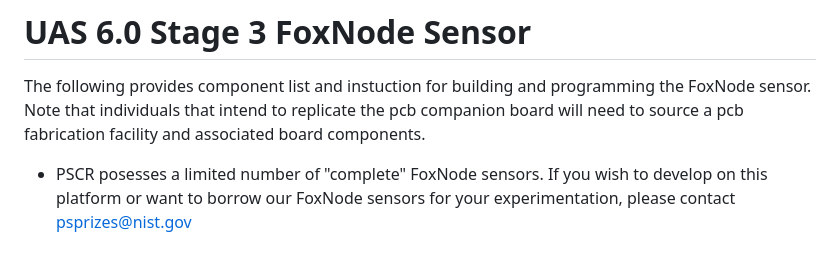
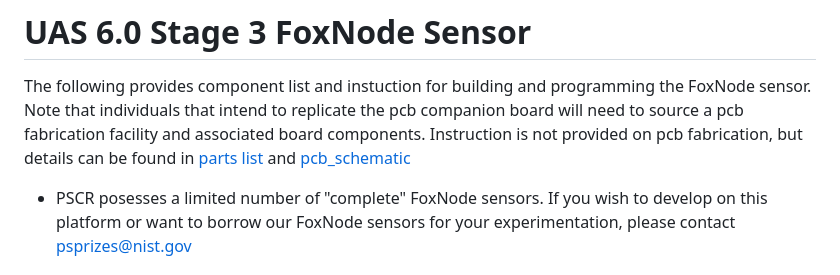
Before and after one commit to usnistgov/UAS-6.0-First-Responder-UAS-Wireless-Data-Gatherer-Challenge, a Markdown page: foxnode/README.md, the part around one of its changes. Drawn GitHub-style.

```diff
--- a/foxnode/README.md
+++ b/foxnode/README.md
@@ -1,6 +1,7 @@
 # UAS 6.0 Stage 3 FoxNode Sensor
 The following provides component list and instuction for building and programming the FoxNode sensor.
 Note that individuals that intend to replicate the pcb companion board will need to source a pcb fabrication facility and associated board components.
+Instruction is not provided on pcb fabrication, but details can be found in [parts list](/foxnode/pcb_schematic/esp32_I2C_Parts_List.csv) and [pcb_schematic](/foxnode/pcb_schematic/)
 
 - PSCR posesses a limited number of "complete" FoxNode sensors. If you wish to develop on this platform or want to borrow our FoxNode sensors for your experimentation, please contact psprizes@nist.gov
 
```
Also changed, not shown: other parts of foxnode/README.md (+9 -9 lines), README.md (+5 -3 lines), data_ferry/README.md (+8 -6 lines).
